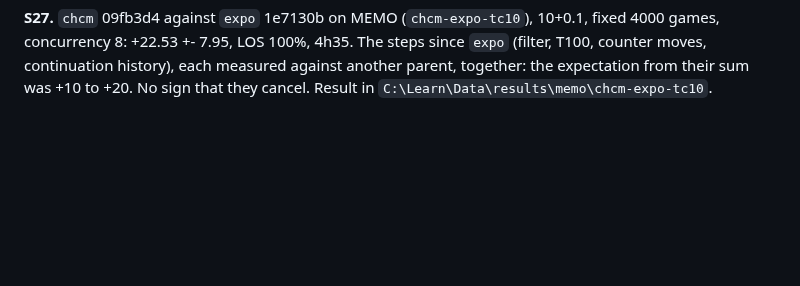
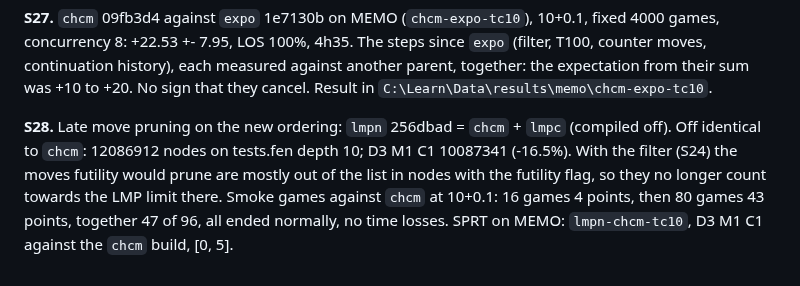
Before and after one commit to nionita/Barbarossa, a Markdown page: SEARCH-TUNING.md, the part around the change. Drawn GitHub-style; blank space fills up the shorter version.

Commit message:
SEARCH: S28 late move pruning on chcm, SPRT on MEMO, prediction
Co-Authored-By: Claude Opus 5.5 <noreply@anthropic.com>

```diff
--- a/SEARCH-TUNING.md
+++ b/SEARCH-TUNING.md
@@ -562,3 +562,8 @@ New base `chcm` = `fbas` + `epCMov=1`, `epCHist=3`, `epCHistW=2` compiled. Same
 **S27.** `chcm` 09fb3d4 against `expo` 1e7130b on MEMO (`chcm-expo-tc10`), 10+0.1, fixed 4000 games, concurrency 8: +22.53 +- 7.95, LOS 100%, 4h35. The steps since `expo` (filter, T100,
 counter moves, continuation history), each measured against another parent, together: the expectation from their sum was +10 to +20. No sign that they cancel. Result in
 `C:\Learn\Data\results\memo\chcm-expo-tc10`.
+
+**S28.** Late move pruning on the new ordering: `lmpn` 256dbad = `chcm` + `lmpc` (compiled off). Off identical to `chcm`: 12086912 nodes on tests.fen depth 10; D3 M1 C1 10087341
+(-16.5%). With the filter (S24) the moves futility would prune are mostly out of the list in nodes with the futility flag, so they no longer count towards the LMP limit there. Smoke
+games against `chcm` at 10+0.1: 16 games 4 points, then 80 games 43 points, together 47 of 96, all ended normally, no time losses. SPRT on MEMO: `lmpn-chcm-tc10`, D3 M1 C1
+against the `chcm` build, [0, 5].
```
Also changed, not shown: SEARCH-IDEAS.md (+6 -2 lines).
